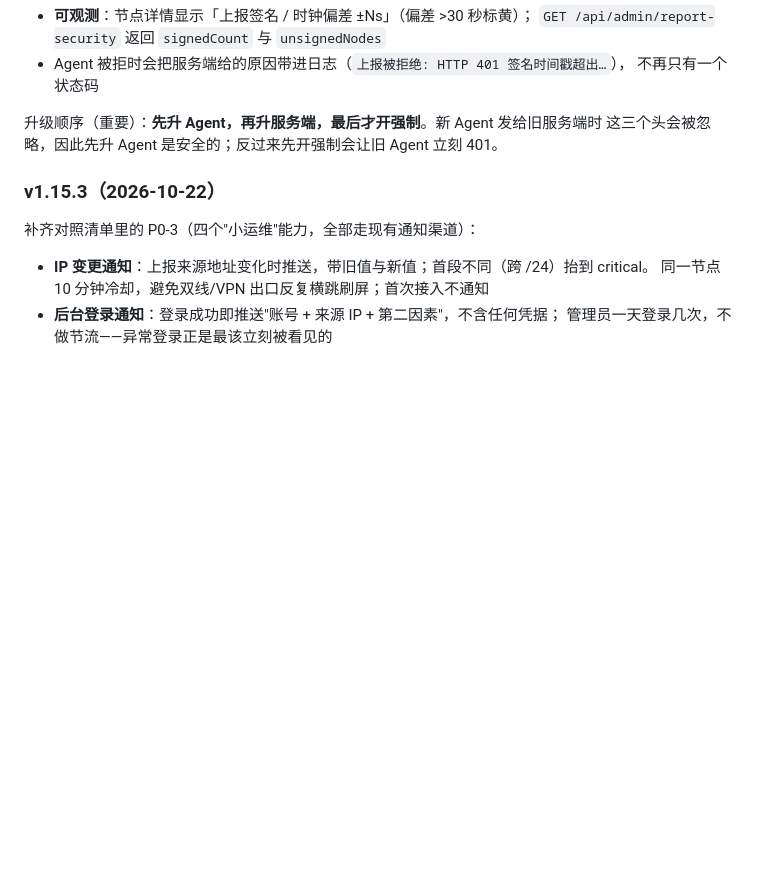
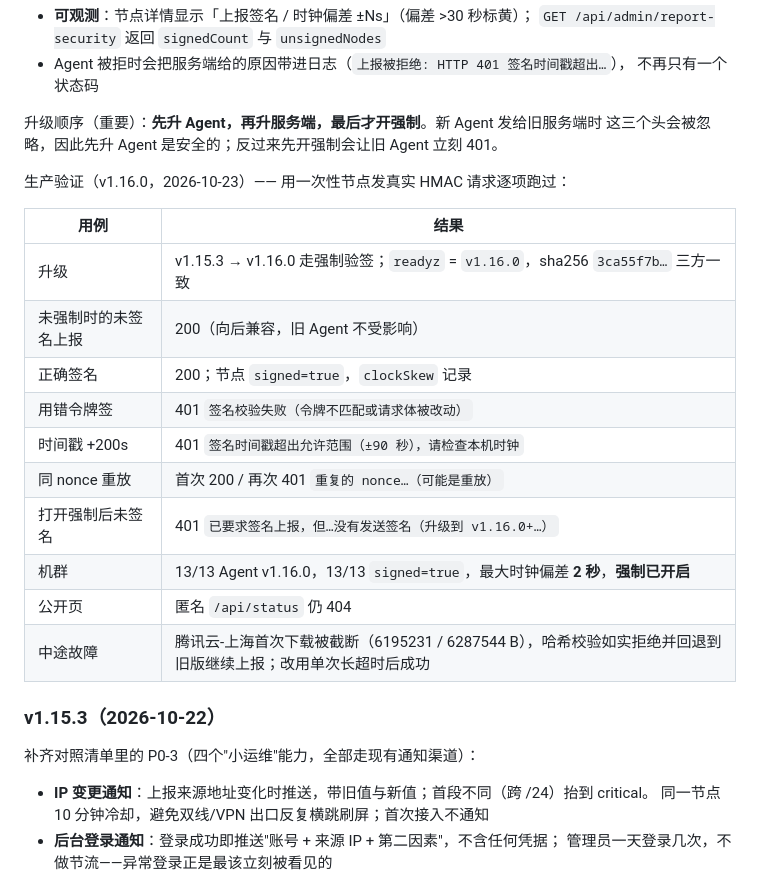
Before and after one commit to motao123/rollcall, a Markdown page: README.md, the part around the change. GitHub-like rendering; blank space fills up the shorter version.

Commit message:
docs: README 记录 v1.16.0 生产验证（含下载截断故障的真实处理）

```diff
--- a/README.md
+++ b/README.md
@@ -1480,6 +1480,21 @@ certificate_days_remaining,uptime_percent_24h}`
 升级顺序（重要）：**先升 Agent，再升服务端，最后才开强制**。新 Agent 发给旧服务端时
 这三个头会被忽略，因此先升 Agent 是安全的；反过来先开强制会让旧 Agent 立刻 401。
 
+生产验证（v1.16.0，2026-10-23）—— 用一次性节点发真实 HMAC 请求逐项跑过：
+
+| 用例 | 结果 |
+|---|---|
+| 升级 | v1.15.3 → v1.16.0 走强制验签；`readyz` = `v1.16.0`，sha256 `3ca55f7b…` 三方一致 |
+| 未强制时的未签名上报 | 200（向后兼容，旧 Agent 不受影响） |
+| 正确签名 | 200；节点 `signed=true`，`clockSkew` 记录 |
+| 用错令牌签 | 401 `签名校验失败（令牌不匹配或请求体被改动）` |
+| 时间戳 +200s | 401 `签名时间戳超出允许范围（±90 秒），请检查本机时钟` |
+| 同 nonce 重放 | 首次 200 / 再次 401 `重复的 nonce…（可能是重放）` |
+| 打开强制后未签名 | 401 `已要求签名上报，但…没有发送签名（升级到 v1.16.0+…）` |
+| 机群 | 13/13 Agent v1.16.0，13/13 `signed=true`，最大时钟偏差 **2 秒**，**强制已开启** |
+| 公开页 | 匿名 `/api/status` 仍 404 |
+| 中途故障 | 腾讯云-上海首次下载被截断（6195231 / 6287544 B），哈希校验如实拒绝并回退到旧版继续上报；改用单次长超时后成功 |
+
 ### v1.15.3（2026-10-22）
 
 补齐对照清单里的 P0-3（四个"小运维"能力，全部走现有通知渠道）：
```
